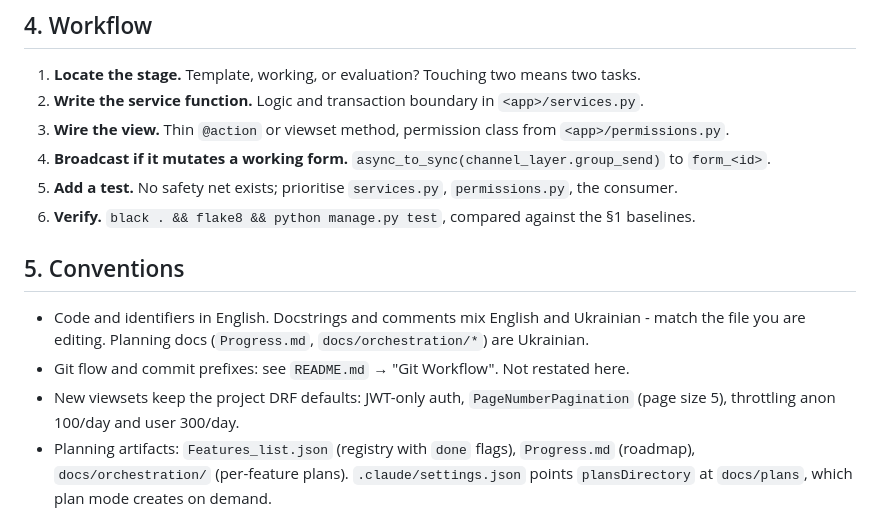
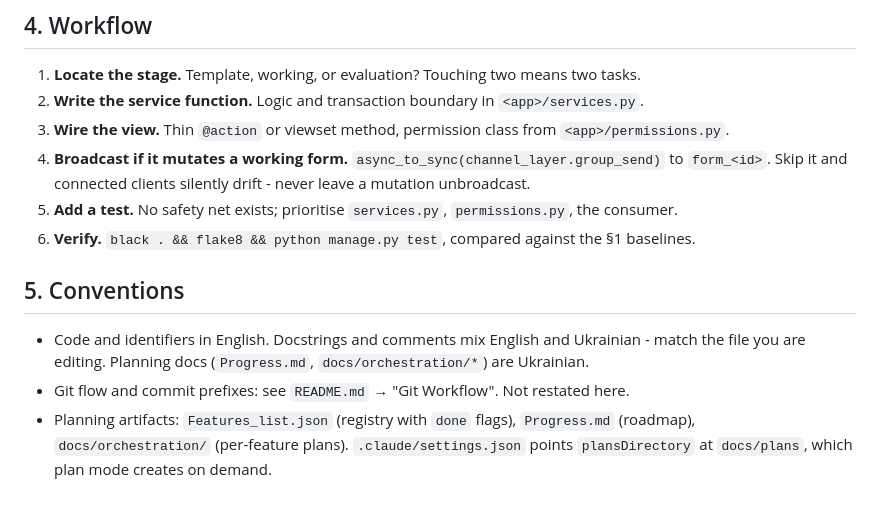
Before and after one commit to AndriiRuhlyuk/Evaluation_form_service, a Markdown page: CLAUDE.md, the part around one of its changes. GitHub-like rendering.

```diff
--- a/CLAUDE.md
+++ b/CLAUDE.md
@@ -88,7 +87,8 @@ plain function view inside `template_form/services.py`, wired to `/api/question-
 1. **Locate the stage.** Template, working, or evaluation? Touching two means two tasks.
 2. **Write the service function.** Logic and transaction boundary in `<app>/services.py`.
 3. **Wire the view.** Thin `@action` or viewset method, permission class from `<app>/permissions.py`.
-4. **Broadcast if it mutates a working form.** `async_to_sync(channel_layer.group_send)` to `form_<id>`.
+4. **Broadcast if it mutates a working form.** `async_to_sync(channel_layer.group_send)` to
+   `form_<id>`. Skip it and connected clients silently drift - never leave a mutation unbroadcast.
 5. **Add a test.** No safety net exists; prioritise `services.py`, `permissions.py`, the consumer.
 6. **Verify.** `black . && flake8 && python manage.py test`, compared against the §1 baselines.
 
@@ -97,8 +97,6 @@ plain function view inside `template_form/services.py`, wired to `/api/question-
 - Code and identifiers in English. Docstrings and comments mix English and Ukrainian - match
   the file you are editing. Planning docs (`Progress.md`, `docs/orchestration/*`) are Ukrainian.
 - Git flow and commit prefixes: see `README.md` → "Git Workflow". Not restated here.
-- New viewsets keep the project DRF defaults: JWT-only auth, `PageNumberPagination` (page size 5),
-  throttling anon 100/day and user 300/day.
 - Planning artifacts: `Features_list.json` (registry with `done` flags), `Progress.md` (roadmap),
   `docs/orchestration/` (per-feature plans). `.claude/settings.json` points `plansDirectory` at
   `docs/plans`, which plan mode creates on demand.
```
Also changed, not shown: other parts of CLAUDE.md (+13 -14 lines).
